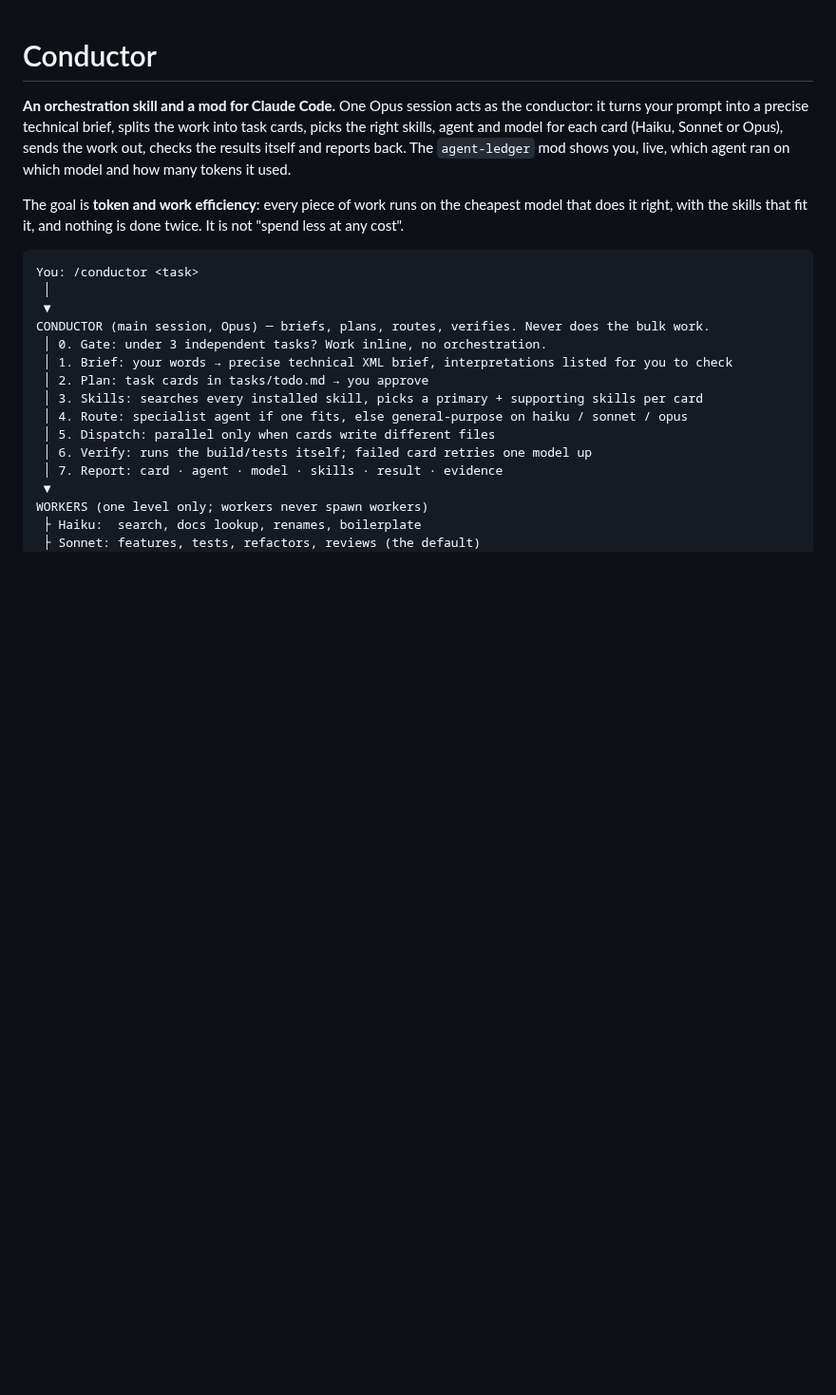
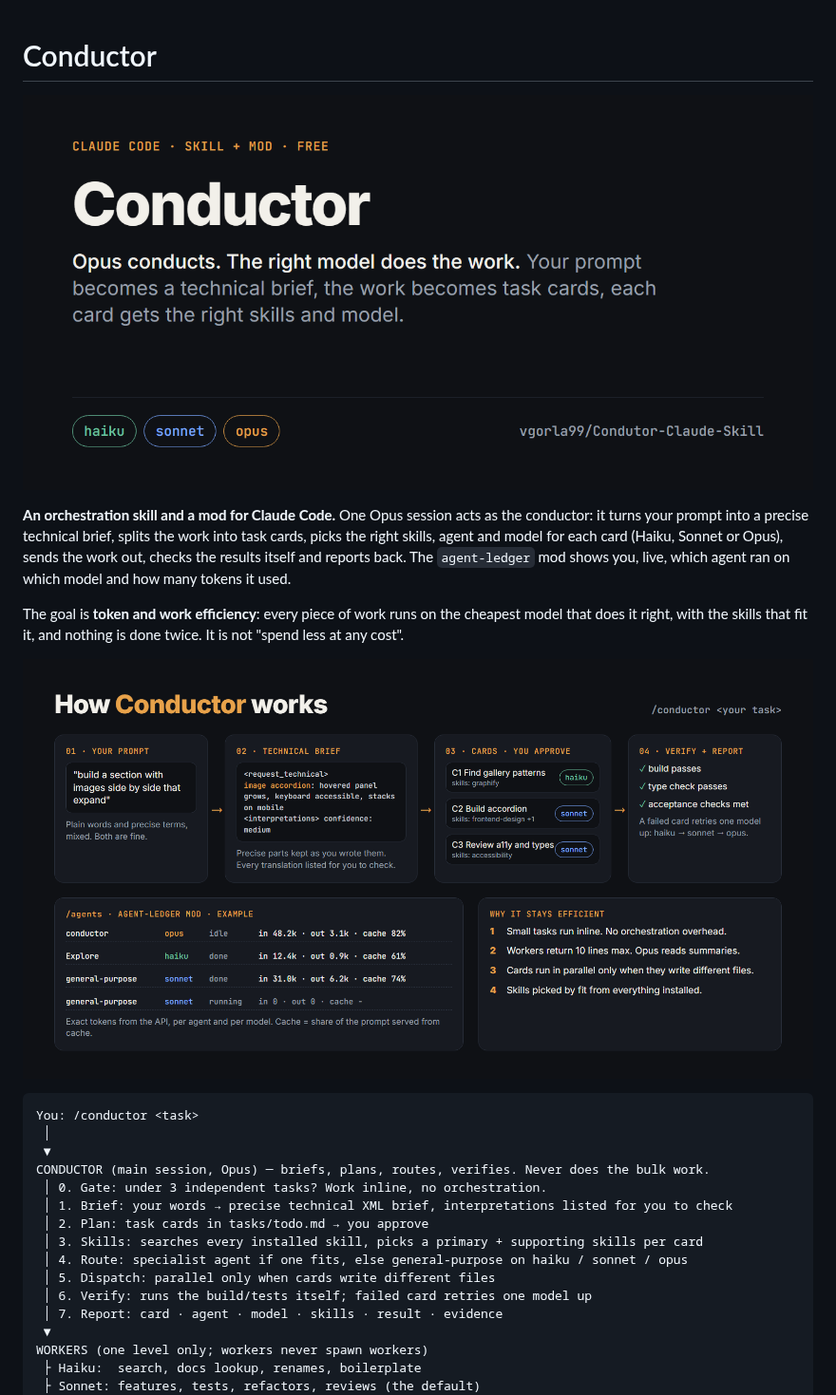
Before and after one commit to vgorla99/Condutor-Claude-Skill, a Markdown page: README.md, the part around one of its changes. Shown at 95% size. Rendered like a GitHub page; pictures changed too: assets/how-it-works.png (added), assets/social-preview.png (added); blank space fills up the shorter version.

Commit message:
docs: add overview, how-it-works and social preview cards to README (#1)
Cards are HTML sources in assets/src rendered to PNG with headless Chrome.

````diff
--- a/README.md
+++ b/README.md
@@ -1,8 +1,12 @@
 # Conductor
+
+![Conductor: Opus conducts, the right model does the work](assets/social-preview.png)
 
 **An orchestration skill and a mod for Claude Code.** One Opus session acts as the conductor: it turns your prompt into a precise technical brief, splits the work into task cards, picks the right skills, agent and model for each card (Haiku, Sonnet or Opus), sends the work out, checks the results itself and reports back. The `agent-ledger` mod shows you, live, which agent ran on which model and how many tokens it used.
 
 The goal is **token and work efficiency**: every piece of work runs on the cheapest model that does it right, with the skills that fit it, and nothing is done twice. It is not "spend less at any cost".
+
+![How Conductor works: prompt, technical brief, task cards with models, verify and report, plus the /agents ledger](assets/how-it-works.png)
 
 ```
 You: /conductor <task>
````
Also changed, not shown: other parts of README.md (+12 -0 lines), assets/overview-card.png (added), 3 other files.
